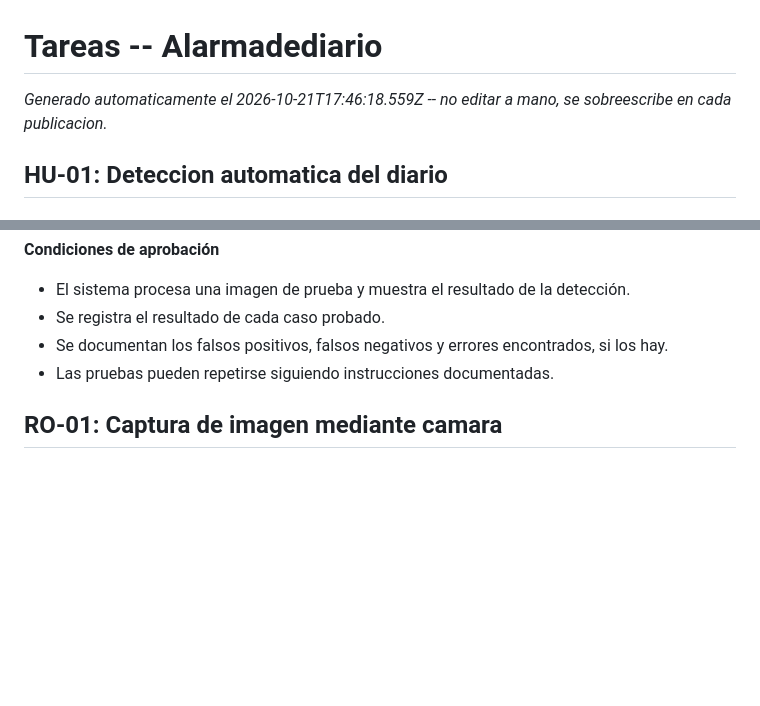
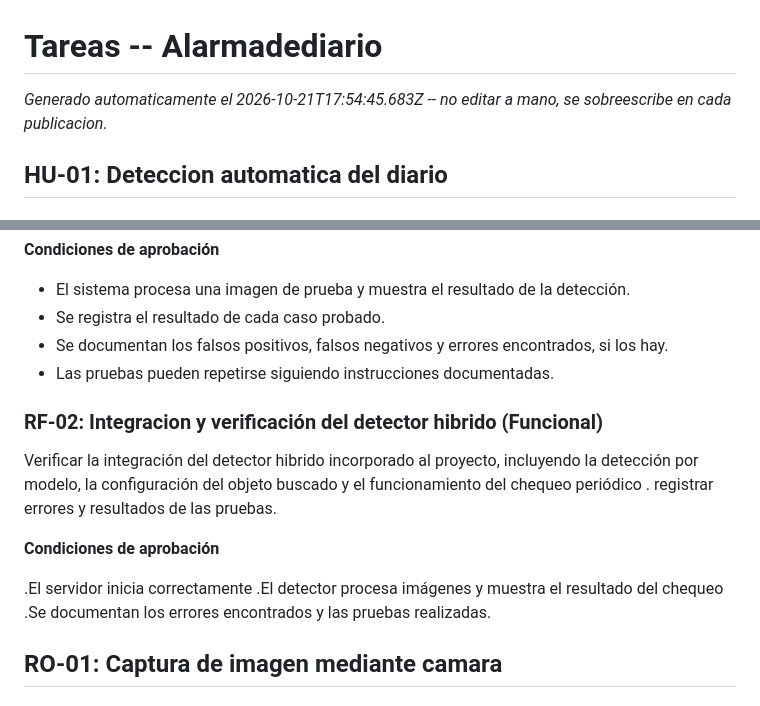
Before and after one commit to RubenArielArguello-ai/Alarmadediario, a Markdown page: scrumDocs/TAREAS.md, 2 parts joined by grey strips. Drawn GitHub-style; blank space fills up the shorter version.

Commit message:
Auto-publish: actualiza scrumDocs/TAREAS.md

```diff
--- a/scrumDocs/TAREAS.md
+++ b/scrumDocs/TAREAS.md
@@ -1,6 +1,6 @@
 # Tareas -- Alarmadediario
 
-_Generado automaticamente el 2026-10-21T17:46:18.559Z -- no editar a mano, se sobreescribe en cada publicacion._
+_Generado automaticamente el 2026-10-21T17:54:45.683Z -- no editar a mano, se sobreescribe en cada publicacion._
 
 ## HU-01: Deteccion automatica del diario
 
@@ -14,6 +14,16 @@ Verificar que el sistema detecte el diario mediante la cámara, registre el resu
 - Se registra el resultado de cada caso probado.
 - Se documentan los falsos positivos, falsos negativos y errores encontrados, si los hay.
 - Las pruebas pueden repetirse siguiendo instrucciones documentadas.
+
+### RF-02: Integracion y verificación del detector hibrido (Funcional)
+
+Verificar la integración del detector hibrido incorporado al proyecto, incluyendo la detección por modelo, la configuración del objeto buscado y el funcionamiento del chequeo periódico . registrar errores y resultados de las pruebas.
+
+**Condiciones de aprobación**
+
+.El servidor inicia correctamente
+.El detector procesa imágenes y muestra el resultado  del chequeo
+.Se documentan los errores encontrados y las pruebas realizadas.
 
 ## RO-01: Captura de imagen mediante camara
 
```
